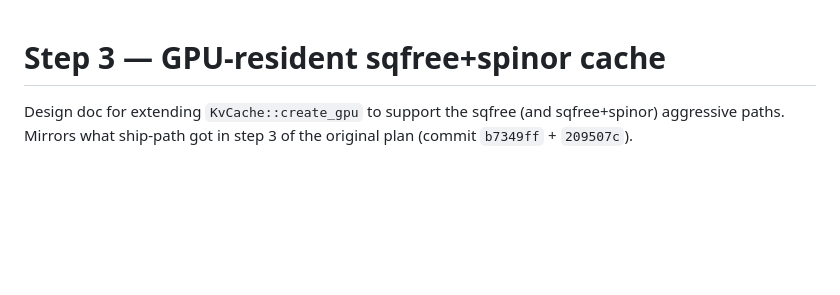
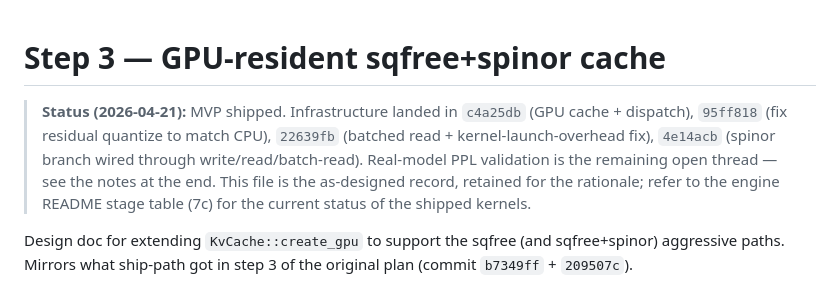
Before and after one commit to nihilistau/shannon-prime-engine, a Markdown page: docs/STEP3-GPU-SQFREE-CACHE.md, the part around the change. Rendered like a GitHub page; blank space fills up the shorter version.

```diff
--- a/docs/STEP3-GPU-SQFREE-CACHE.md
+++ b/docs/STEP3-GPU-SQFREE-CACHE.md
@@ -1,4 +1,12 @@
 # Step 3 — GPU-resident sqfree+spinor cache
+
+> **Status (2026-04-21):** MVP shipped. Infrastructure landed in `c4a25db`
+> (GPU cache + dispatch), `95ff818` (fix residual quantize to match CPU),
+> `22639fb` (batched read + kernel-launch-overhead fix), `4e14acb` (spinor
+> branch wired through write/read/batch-read). Real-model PPL validation
+> is the remaining open thread — see the notes at the end. This file is
+> the as-designed record, retained for the rationale; refer to the engine
+> README stage table (7c) for the current status of the shipped kernels.
 
 Design doc for extending `KvCache::create_gpu` to support the sqfree
 (and sqfree+spinor) aggressive paths. Mirrors what ship-path got in
```
Also changed, not shown: README.md (+14 -0 lines).
